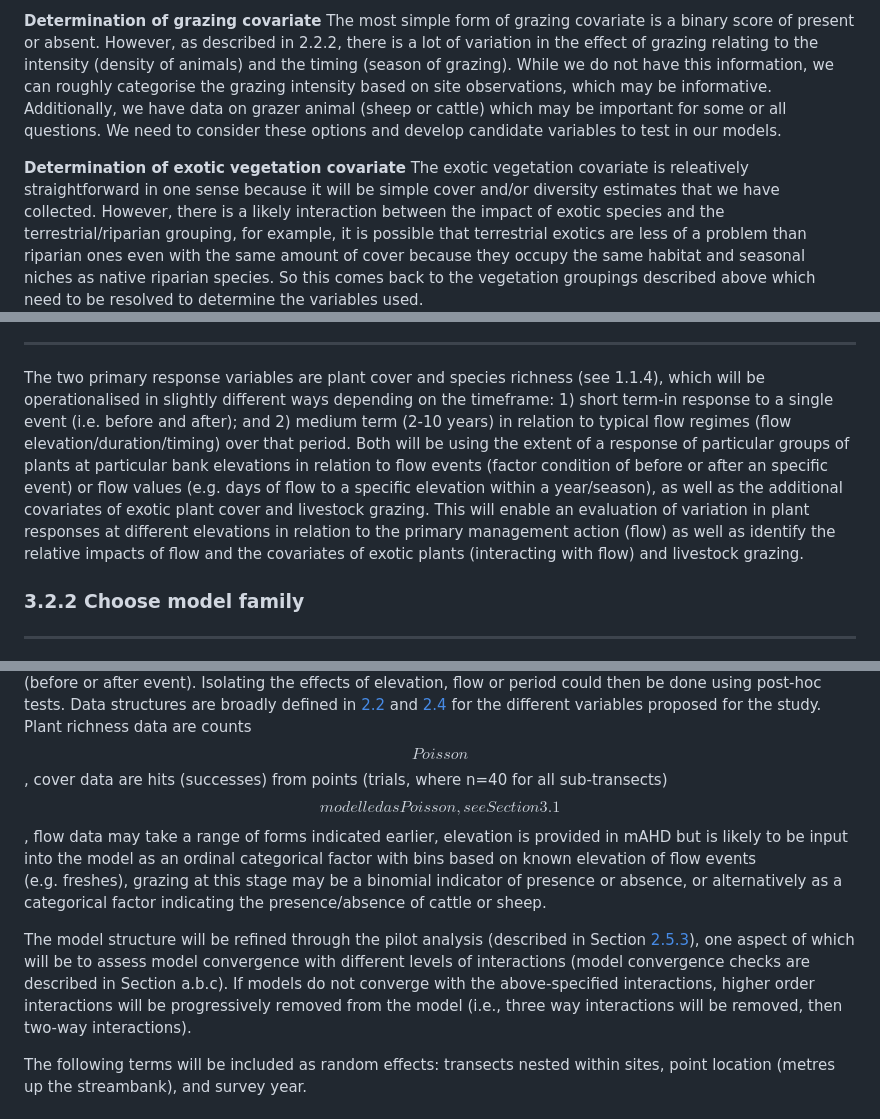
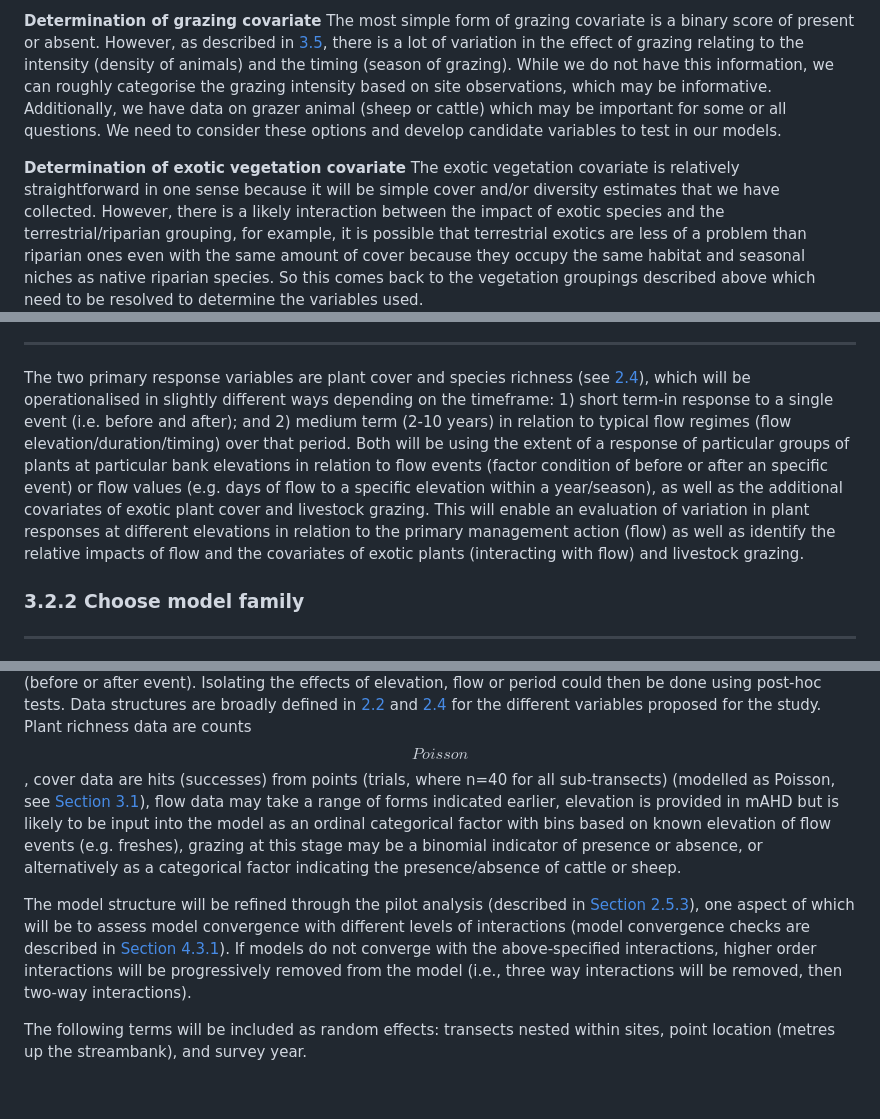
Before and after one commit to egouldo/VEFMAP_VEG_Stage6, a Markdown page: analysis/preregistration_template.md, 3 parts joined by grey strips. GitHub-like rendering.

Commit message:
#44 #37 render updated template

```diff
--- a/analysis/preregistration_template.md
+++ b/analysis/preregistration_template.md
@@ -930,17 +935,17 @@ literature for the most appropriate vegetation groupings.
 
 **Determination of grazing covariate** The most simple form of grazing
 covariate is a binary score of present or absent. However, as described
-in 2.2.2, there is a lot of variation in the effect of grazing relating
-to the intensity (density of animals) and the timing (season of
-grazing). While we do not have this information, we can roughly
-categorise the grazing intensity based on site observations, which may
-be informative. Additionally, we have data on grazer animal (sheep or
-cattle) which may be important for some or all questions. We need to
-consider these options and develop candidate variables to test in our
-models.
+in [3.5](#35-model-assumptions-uncertainties), there is a lot of
+variation in the effect of grazing relating to the intensity (density of
+animals) and the timing (season of grazing). While we do not have this
+information, we can roughly categorise the grazing intensity based on
+site observations, which may be informative. Additionally, we have data
+on grazer animal (sheep or cattle) which may be important for some or
+all questions. We need to consider these options and develop candidate
+variables to test in our models.
 
 **Determination of exotic vegetation covariate** The exotic vegetation
-covariate is releatively straightforward in one sense because it will be
+covariate is relatively straightforward in one sense because it will be
 simple cover and/or diversity estimates that we have collected. However,
 there is a likely interaction between the impact of exotic species and
 the terrestrial/riparian grouping, for example, it is possible that
@@ -1291,20 +1297,20 @@ below an upper bound (values must still be non-negative).
 ------------------------------------------------------------------------
 
 The two primary response variables are plant cover and species richness
-(see 1.1.4), which will be operationalised in slightly different ways
-depending on the timeframe: 1) short term-in response to a single event
-(i.e. before and after); and 2) medium term (2-10 years) in relation to
-typical flow regimes (flow elevation/duration/timing) over that period.
-Both will be using the extent of a response of particular groups of
-plants at particular bank elevations in relation to flow events (factor
-condition of before or after an specific event) or flow values
-(e.g. days of flow to a specific elevation within a year/season), as
-well as the additional covariates of exotic plant cover and livestock
-grazing. This will enable an evaluation of variation in plant responses
-at different elevations in relation to the primary management action
-(flow) as well as identify the relative impacts of flow and the
-covariates of exotic plants (interacting with flow) and livestock
-grazing.
+(see [2.4](#24-identify-predictor-and-response-variables)), which will
+be operationalised in slightly different ways depending on the
+timeframe: 1) short term-in response to a single event (i.e. before and
+after); and 2) medium term (2-10 years) in relation to typical flow
+regimes (flow elevation/duration/timing) over that period. Both will be
+using the extent of a response of particular groups of plants at
+particular bank elevations in relation to flow events (factor condition
+of before or after an specific event) or flow values (e.g. days of flow
+to a specific elevation within a year/season), as well as the additional
+covariates of exotic plant cover and livestock grazing. This will enable
+an evaluation of variation in plant responses at different elevations in
+relation to the primary management action (flow) as well as identify the
+relative impacts of flow and the covariates of exotic plants
+(interacting with flow) and livestock grazing.
 
 ### 3.2.2 Choose model family
 
@@ -1416,23 +1424,24 @@ broadly defined in
 [2.4](#24-identify-predictor-and-response-variables) for the different
 variables proposed for the study. Plant richness data are counts
 $$Poisson$$, cover data are hits (successes) from points (trials, where
-n=40 for all sub-transects) $$modelled as Poisson, see Section 3.1$$,
-flow data may take a range of forms indicated earlier, elevation is
-provided in mAHD but is likely to be input into the model as an ordinal
-categorical factor with bins based on known elevation of flow events
-(e.g. freshes), grazing at this stage may be a binomial indicator of
-presence or absence, or alternatively as a categorical factor indicating
-the presence/absence of cattle or sheep.
+n=40 for all sub-transects) (modelled as Poisson, see [Section
+3.1](#31-model-class-framework-and-approach)), flow data may take a
+range of forms indicated earlier, elevation is provided in mAHD but is
+likely to be input into the model as an ordinal categorical factor with
+bins based on known elevation of flow events (e.g. freshes), grazing at
+this stage may be a binomial indicator of presence or absence, or
+alternatively as a categorical factor indicating the presence/absence of
+cattle or sheep.
 
 The model structure will be refined through the pilot analysis
-(described in Section
-[2.5.3](#253-describe-any-data-exploration-or-preliminary-data-analyses)),
+(described in [Section
+2.5.3](#253-describe-any-data-exploration-or-preliminary-data-analyses)),
 one aspect of which will be to assess model convergence with different
 levels of interactions (model convergence checks are described in
-Section a.b.c). If models do not converge with the above-specified
-interactions, higher order interactions will be progressively removed
-from the model (i.e., three way interactions will be removed, then
-two-way interactions).
+[Section 4.3.1](#431-quantitative-model-checking)). If models do not
+converge with the above-specified interactions, higher order
+interactions will be progressively removed from the model (i.e., three
+way interactions will be removed, then two-way interactions).
 
 The following terms will be included as random effects: transects nested
 within sites, point location (metres up the streambank), and survey
```
Also changed, not shown: other parts of analysis/preregistration_template.md (+42 -33 lines).
